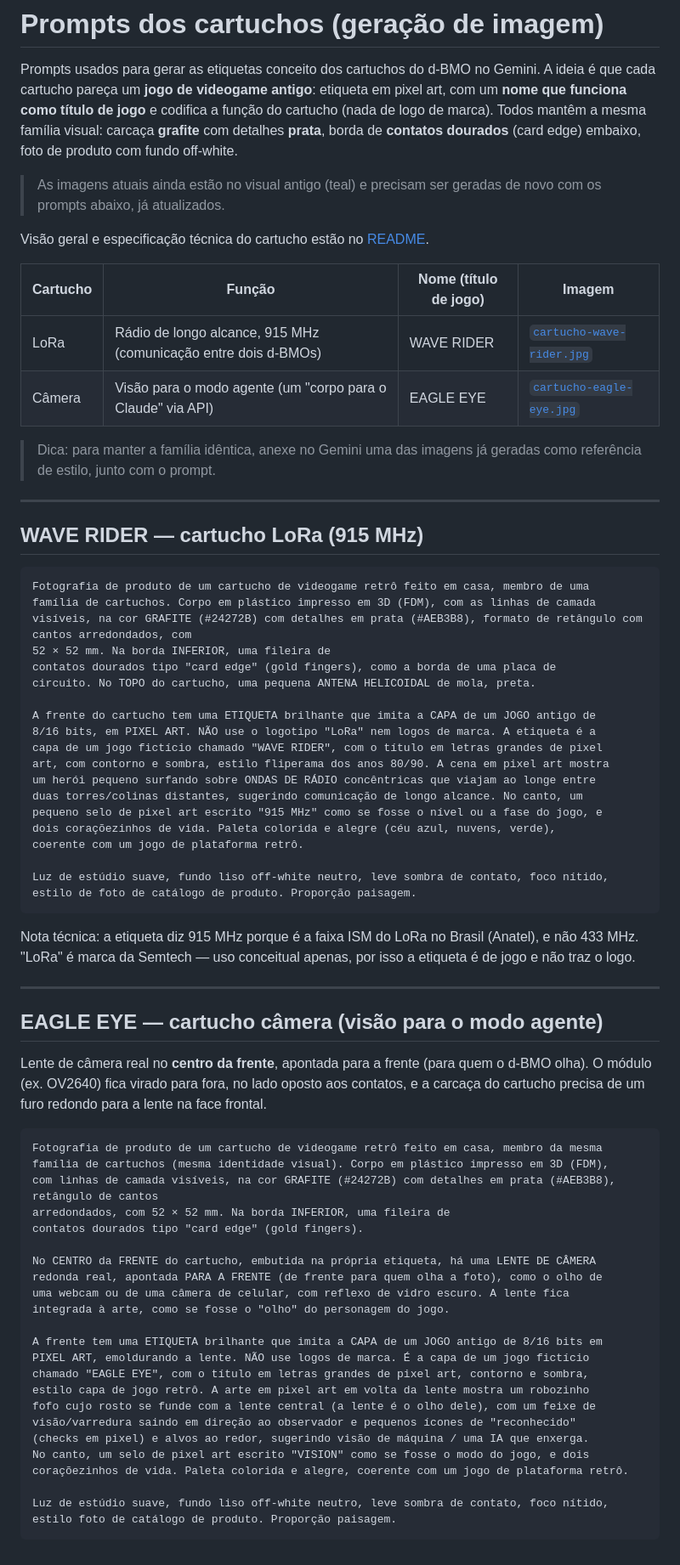
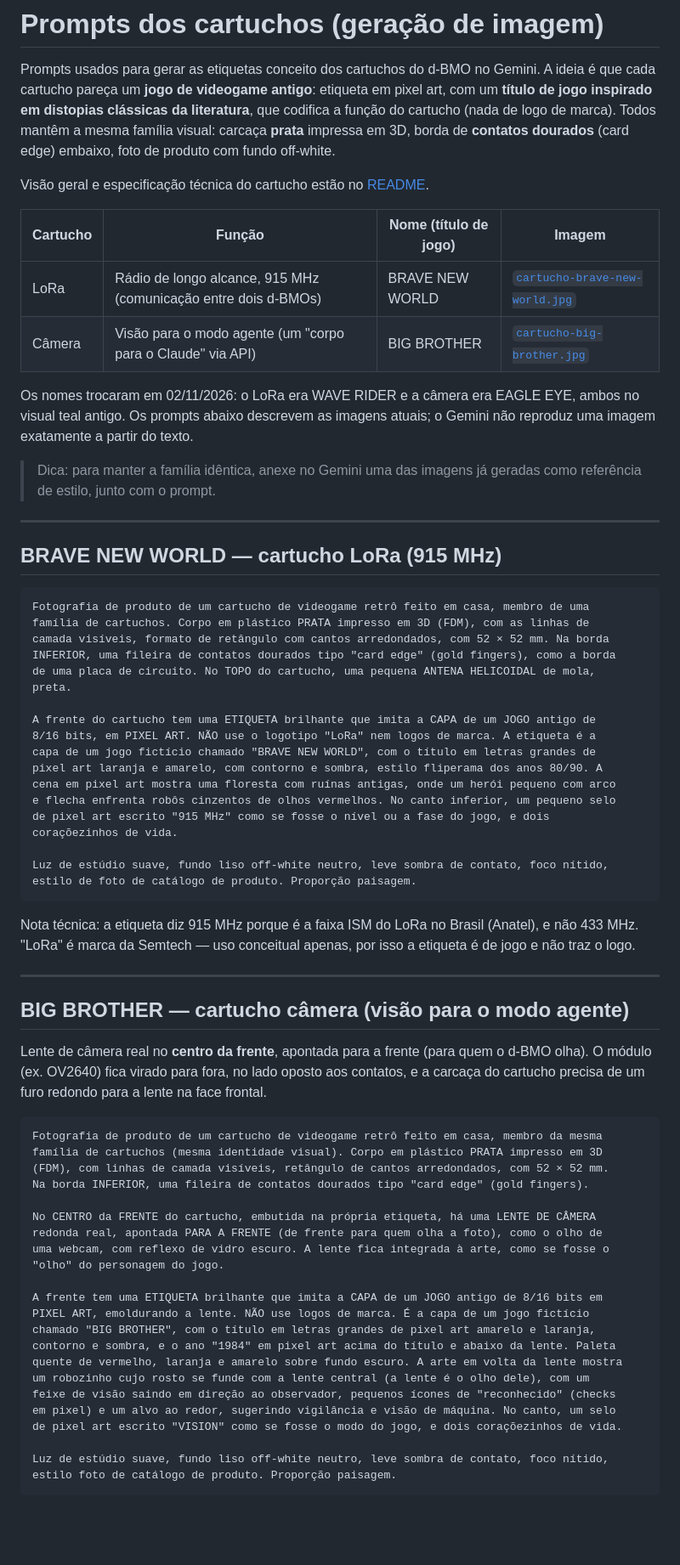
Before and after one commit to resende-g/dark-BMO, a Markdown page: docs/cartuchos-prompts.md, the part around the change. Shown at 85% size. Rendered like a GitHub page; blank space fills up the shorter version.

````diff
--- a/docs/cartuchos-prompts.md
+++ b/docs/cartuchos-prompts.md
@@ -2,44 +2,45 @@
 
 Prompts usados para gerar as etiquetas conceito dos cartuchos do d-BMO no Gemini. A ideia é
 que cada cartucho pareça um **jogo de videogame antigo**: etiqueta em pixel art, com um
-**nome que funciona como título de jogo** e codifica a função do cartucho (nada de logo de
-marca). Todos mantêm a mesma família visual: carcaça **grafite** com detalhes **prata**, borda de
-**contatos dourados** (card edge) embaixo, foto de produto com fundo off-white.
-
-> As imagens atuais ainda estão no visual antigo (teal) e precisam ser geradas de novo com os
-> prompts abaixo, já atualizados.
+**título de jogo inspirado em distopias clássicas da literatura**, que codifica a função do
+cartucho (nada de logo de marca). Todos mantêm a mesma família visual: carcaça **prata**
+impressa em 3D, borda de **contatos dourados** (card edge) embaixo, foto de produto com fundo
+off-white.
 
 Visão geral e especificação técnica do cartucho estão no [README](../README.md#especificação-do-cartucho-card-edge).
 
 | Cartucho | Função | Nome (título de jogo) | Imagem |
 |---|---|---|---|
-| LoRa | Rádio de longo alcance, 915 MHz (comunicação entre dois d-BMOs) | WAVE RIDER | [`cartucho-wave-rider.jpg`](img/cartucho-wave-rider.jpg) |
-| Câmera | Visão para o modo agente (um "corpo para o Claude" via API) | EAGLE EYE | [`cartucho-eagle-eye.jpg`](img/cartucho-eagle-eye.jpg) |
+| LoRa | Rádio de longo alcance, 915 MHz (comunicação entre dois d-BMOs) | BRAVE NEW WORLD | [`cartucho-brave-new-world.jpg`](img/cartucho-brave-new-world.jpg) |
+| Câmera | Visão para o modo agente (um "corpo para o Claude" via API) | BIG BROTHER | [`cartucho-big-brother.jpg`](img/cartucho-big-brother.jpg) |
+
+Os nomes trocaram em 02/11/2026: o LoRa era WAVE RIDER e a câmera era EAGLE EYE, ambos no
+visual teal antigo. Os prompts abaixo descrevem as imagens atuais; o Gemini não reproduz uma
+imagem exatamente a partir do texto.
 
 > Dica: para manter a família idêntica, anexe no Gemini uma das imagens já geradas como
 > referência de estilo, junto com o prompt.
 
 ---
 
-## WAVE RIDER — cartucho LoRa (915 MHz)
+## BRAVE NEW WORLD — cartucho LoRa (915 MHz)
 
 ```
 Fotografia de produto de um cartucho de videogame retrô feito em casa, membro de uma
-família de cartuchos. Corpo em plástico impresso em 3D (FDM), com as linhas de camada
-visíveis, na cor GRAFITE (#24272B) com detalhes em prata (#AEB3B8), formato de retângulo com cantos arredondados, com
-52 × 52 mm. Na borda INFERIOR, uma fileira de
-contatos dourados tipo "card edge" (gold fingers), como a borda de uma placa de
-circuito. No TOPO do cartucho, uma pequena ANTENA HELICOIDAL de mola, preta.
+família de cartuchos. Corpo em plástico PRATA impresso em 3D (FDM), com as linhas de
+camada visíveis, formato de retângulo com cantos arredondados, com 52 × 52 mm. Na borda
+INFERIOR, uma fileira de contatos dourados tipo "card edge" (gold fingers), como a borda
+de uma placa de circuito. No TOPO do cartucho, uma pequena ANTENA HELICOIDAL de mola,
+preta.
 
 A frente do cartucho tem uma ETIQUETA brilhante que imita a CAPA de um JOGO antigo de
 8/16 bits, em PIXEL ART. NÃO use o logotipo "LoRa" nem logos de marca. A etiqueta é a
-capa de um jogo fictício chamado "WAVE RIDER", com o título em letras grandes de pixel
-art, com contorno e sombra, estilo fliperama dos anos 80/90. A cena em pixel art mostra
-um herói pequeno surfando sobre ONDAS DE RÁDIO concêntricas que viajam ao longe entre
-duas torres/colinas distantes, sugerindo comunicação de longo alcance. No canto, um
-pequeno selo de pixel art escrito "915 MHz" como se fosse o nível ou a fase do jogo, e
-dois coraçõezinhos de vida. Paleta colorida e alegre (céu azul, nuvens, verde),
-coerente com um jogo de plataforma retrô.
+capa de um jogo fictício chamado "BRAVE NEW WORLD", com o título em letras grandes de
+pixel art laranja e amarelo, com contorno e sombra, estilo fliperama dos anos 80/90. A
+cena em pixel art mostra uma floresta com ruínas antigas, onde um herói pequeno com arco
+e flecha enfrenta robôs cinzentos de olhos vermelhos. No canto inferior, um pequeno selo
+de pixel art escrito "915 MHz" como se fosse o nível ou a fase do jogo, e dois
+coraçõezinhos de vida.
 
 Luz de estúdio suave, fundo liso off-white neutro, leve sombra de contato, foco nítido,
 estilo de foto de catálogo de produto. Proporção paisagem.
@@ -51,7 +52,7 @@ não traz o logo.
 
 ---
 
-## EAGLE EYE — cartucho câmera (visão para o modo agente)
+## BIG BROTHER — cartucho câmera (visão para o modo agente)
 
 Lente de câmera real no **centro da frente**, apontada para a frente (para quem o d-BMO olha).
 O módulo (ex. OV2640) fica virado para fora, no lado oposto aos contatos, e a carcaça do
@@ -59,25 +60,24 @@ cartucho precisa de um furo redondo para a lente na face frontal.
 
 ```
 Fotografia de produto de um cartucho de videogame retrô feito em casa, membro da mesma
-família de cartuchos (mesma identidade visual). Corpo em plástico impresso em 3D (FDM),
-com linhas de camada visíveis, na cor GRAFITE (#24272B) com detalhes em prata (#AEB3B8), retângulo de cantos
-arredondados, com 52 × 52 mm. Na borda INFERIOR, uma fileira de
-contatos dourados tipo "card edge" (gold fingers).
+família de cartuchos (mesma identidade visual). Corpo em plástico PRATA impresso em 3D
+(FDM), com linhas de camada visíveis, retângulo de cantos arredondados, com 52 × 52 mm.
+Na borda INFERIOR, uma fileira de contatos dourados tipo "card edge" (gold fingers).
 
 No CENTRO da FRENTE do cartucho, embutida na própria etiqueta, há uma LENTE DE CÂMERA
 redonda real, apontada PARA A FRENTE (de frente para quem olha a foto), como o olho de
-uma webcam ou de uma câmera de celular, com reflexo de vidro escuro. A lente fica
-integrada à arte, como se fosse o "olho" do personagem do jogo.
+uma webcam, com reflexo de vidro escuro. A lente fica integrada à arte, como se fosse o
+"olho" do personagem do jogo.
 
 A frente tem uma ETIQUETA brilhante que imita a CAPA de um JOGO antigo de 8/16 bits em
 PIXEL ART, emoldurando a lente. NÃO use logos de marca. É a capa de um jogo fictício
-chamado "EAGLE EYE", com o título em letras grandes de pixel art, contorno e sombra,
-estilo capa de jogo retrô. A arte em pixel art em volta da lente mostra um robozinho
-fofo cujo rosto se funde com a lente central (a lente é o olho dele), com um feixe de
-visão/varredura saindo em direção ao observador e pequenos ícones de "reconhecido"
-(checks em pixel) e alvos ao redor, sugerindo visão de máquina / uma IA que enxerga.
-No canto, um selo de pixel art escrito "VISION" como se fosse o modo do jogo, e dois
-coraçõezinhos de vida. Paleta colorida e alegre, coerente com um jogo de plataforma retrô.
+chamado "BIG BROTHER", com o título em letras grandes de pixel art amarelo e laranja,
+contorno e sombra, e o ano "1984" em pixel art acima do título e abaixo da lente. Paleta
+quente de vermelho, laranja e amarelo sobre fundo escuro. A arte em volta da lente mostra
+um robozinho cujo rosto se funde com a lente central (a lente é o olho dele), com um
+feixe de visão saindo em direção ao observador, pequenos ícones de "reconhecido" (checks
+em pixel) e um alvo ao redor, sugerindo vigilância e visão de máquina. No canto, um selo
+de pixel art escrito "VISION" como se fosse o modo do jogo, e dois coraçõezinhos de vida.
 
 Luz de estúdio suave, fundo liso off-white neutro, leve sombra de contato, foco nítido,
 estilo foto de catálogo de produto. Proporção paisagem.
````
Also changed, not shown: README.md (+9 -11 lines), docs/img/cartucho-big-brother.jpg (added), docs/img/cartucho-brave-new-world.jpg (added), docs/img/cartucho-eagle-eye.jpg (deleted), docs/img/cartucho-wave-rider.jpg (deleted).
